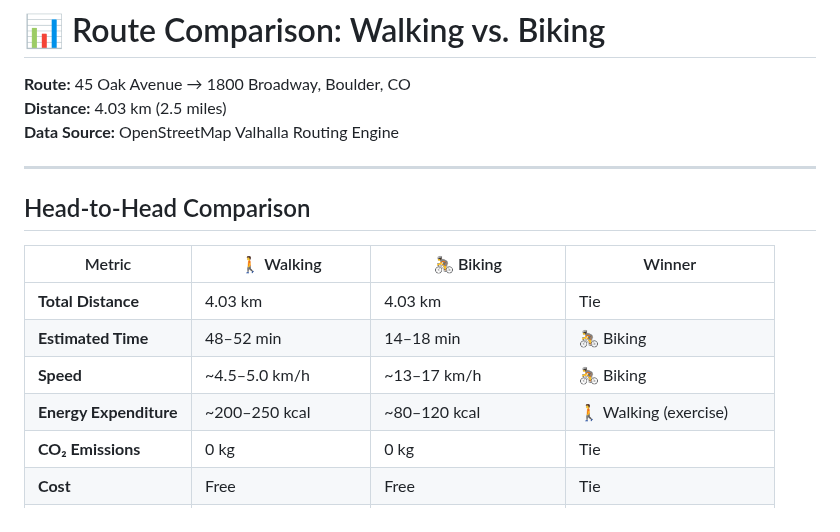
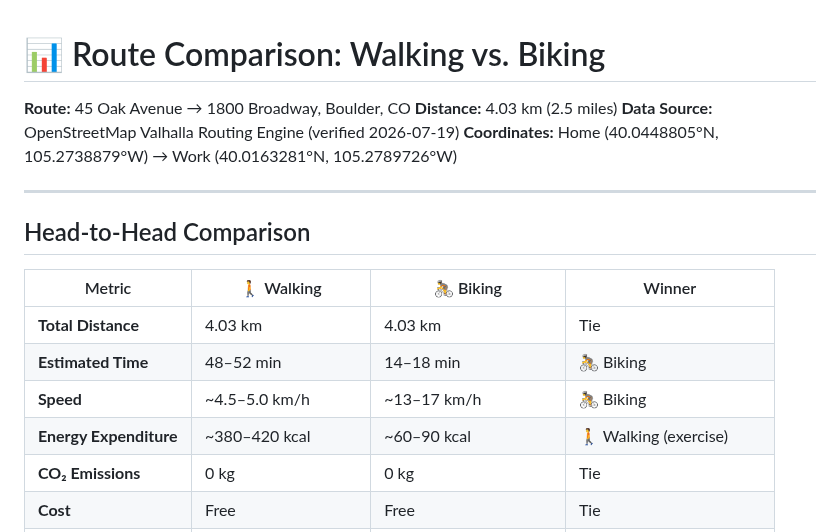
Before and after one commit to zhub9006/boulder-green-commute-guide, a Markdown page: route-comparison-walk-vs-bike.md, the part around one of its changes. Rendered like a GitHub page.

```diff
--- a/route-comparison-walk-vs-bike.md
+++ b/route-comparison-walk-vs-bike.md
@@ -2,7 +2,8 @@
 
 **Route:** 45 Oak Avenue → 1800 Broadway, Boulder, CO
 **Distance:** 4.03 km (2.5 miles)
-**Data Source:** OpenStreetMap Valhalla Routing Engine
+**Data Source:** OpenStreetMap Valhalla Routing Engine (verified 2026-07-19)
+**Coordinates:** Home (40.0448805°N, 105.2738879°W) → Work (40.0163281°N, 105.2789726°W)
 
 ---
 
@@ -13,7 +14,7 @@
 | **Total Distance** | 4.03 km | 4.03 km | Tie |
 | **Estimated Time** | 48–52 min | 14–18 min | 🚴 Biking |
 | **Speed** | ~4.5–5.0 km/h | ~13–17 km/h | 🚴 Biking |
-| **Energy Expenditure** | ~200–250 kcal | ~80–120 kcal | 🚶 Walking (exercise) |
+| **Energy Expenditure** | ~380–420 kcal | ~60–90 kcal | 🚶 Walking (exercise) |
 | **CO₂ Emissions** | 0 kg | 0 kg | Tie |
 | **Cost** | Free | Free | Tie |
 | **Weather Sensitivity** | High | Medium | 🚴 Biking (more forgiving) |
```
Also changed, not shown: other parts of route-comparison-walk-vs-bike.md (+27 -17 lines).
